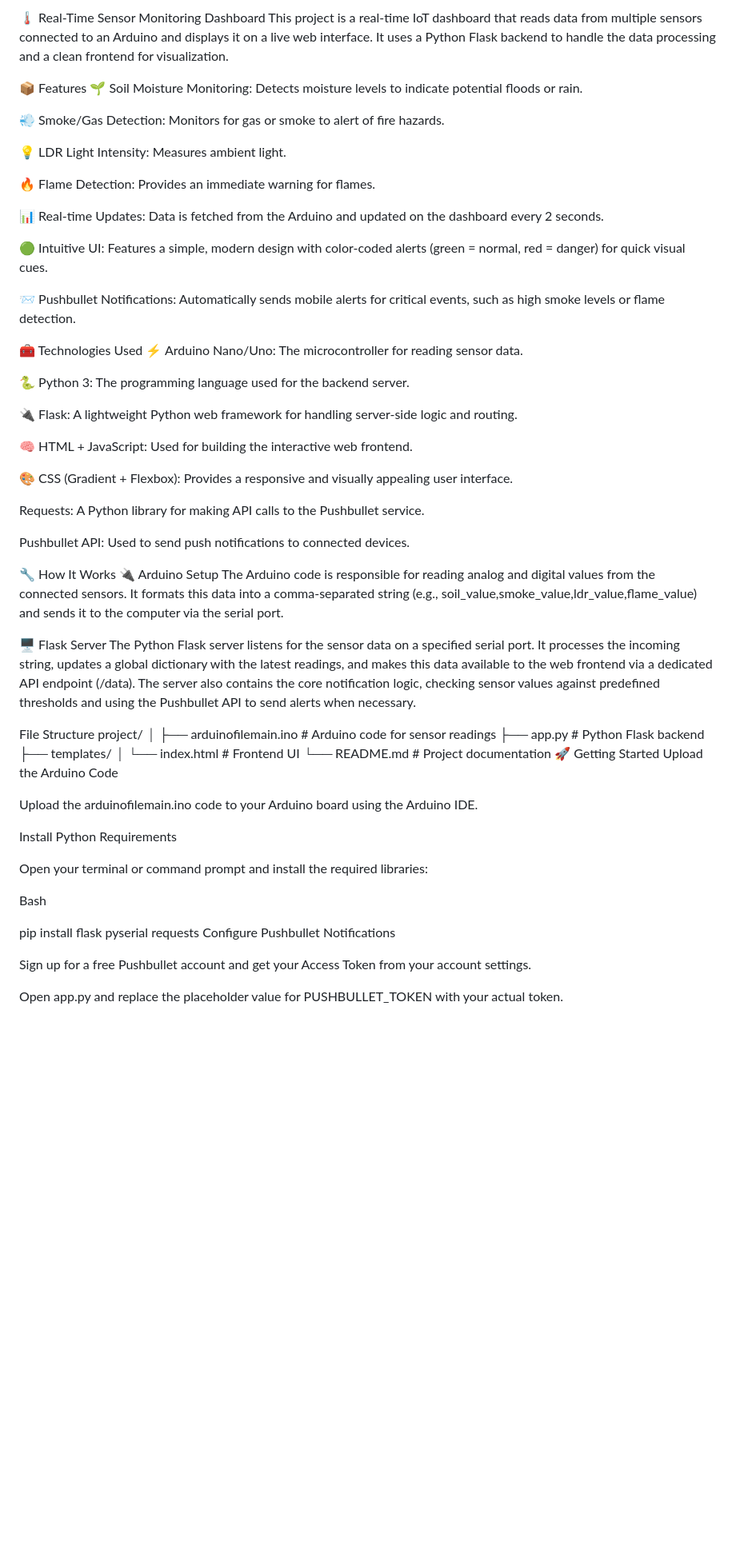
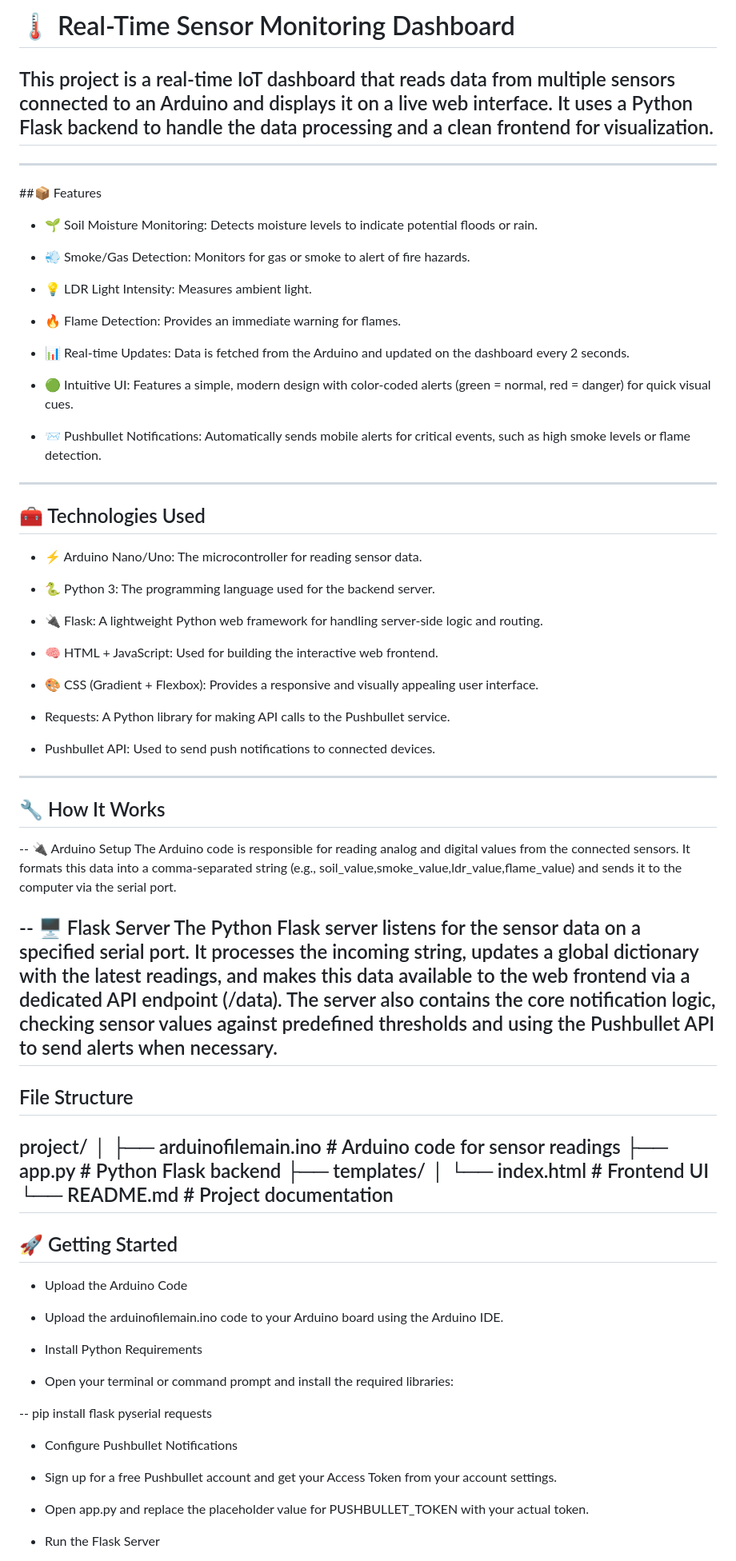
Before and after one commit to VTG56/Hazard-Detection-and-Notification-System, a Markdown page: README.md, the part around one of its changes. Shown at 80% size. Rendered like a GitHub page; blank space fills up the shorter version.

```diff
--- a/README.md
+++ b/README.md
@@ -1,44 +1,44 @@
-🌡️ Real-Time Sensor Monitoring Dashboard
-This project is a real-time IoT dashboard that reads data from multiple sensors connected to an Arduino and displays it on a live web interface. It uses a Python Flask backend to handle the data processing and a clean frontend for visualization.
+# 🌡️ Real-Time Sensor Monitoring Dashboard
+## This project is a real-time IoT dashboard that reads data from multiple sensors connected to an Arduino and displays it on a live web interface. It uses a Python Flask backend to handle the data processing and a clean frontend for visualization.
+---
+##📦 Features
+- 🌱 Soil Moisture Monitoring: Detects moisture levels to indicate potential floods or rain.
 
-📦 Features
-🌱 Soil Moisture Monitoring: Detects moisture levels to indicate potential floods or rain.
+- 💨 Smoke/Gas Detection: Monitors for gas or smoke to alert of fire hazards.
 
-💨 Smoke/Gas Detection: Monitors for gas or smoke to alert of fire hazards.
+- 💡 LDR Light Intensity: Measures ambient light.
 
-💡 LDR Light Intensity: Measures ambient light.
+- 🔥 Flame Detection: Provides an immediate warning for flames.
 
-🔥 Flame Detection: Provides an immediate warning for flames.
+- 📊 Real-time Updates: Data is fetched from the Arduino and updated on the dashboard every 2 seconds.
 
-📊 Real-time Updates: Data is fetched from the Arduino and updated on the dashboard every 2 seconds.
+- 🟢 Intuitive UI: Features a simple, modern design with color-coded alerts (green = normal, red = danger) for quick visual cues.
 
-🟢 Intuitive UI: Features a simple, modern design with color-coded alerts (green = normal, red = danger) for quick visual cues.
+- 📨 Pushbullet Notifications: Automatically sends mobile alerts for critical events, such as high smoke levels or flame detection.
+---
+## 🧰 Technologies Used
+- ⚡ Arduino Nano/Uno: The microcontroller for reading sensor data.
 
-📨 Pushbullet Notifications: Automatically sends mobile alerts for critical events, such as high smoke levels or flame detection.
+- 🐍 Python 3: The programming language used for the backend server.
 
-🧰 Technologies Used
-⚡ Arduino Nano/Uno: The microcontroller for reading sensor data.
+- 🔌 Flask: A lightweight Python web framework for handling server-side logic and routing.
 
-🐍 Python 3: The programming language used for the backend server.
+- 🧠 HTML + JavaScript: Used for building the interactive web frontend.
 
-🔌 Flask: A lightweight Python web framework for handling server-side logic and routing.
+- 🎨 CSS (Gradient + Flexbox): Provides a responsive and visually appealing user interface.
 
-🧠 HTML + JavaScript: Used for building the interactive web frontend.
+- Requests: A Python library for making API calls to the Pushbullet service.
 
-🎨 CSS (Gradient + Flexbox): Provides a responsive and visually appealing user interface.
-
-Requests: A Python library for making API calls to the Pushbullet service.
-
-Pushbullet API: Used to send push notifications to connected devices.
-
-🔧 How It Works
-🔌 Arduino Setup
+- Pushbullet API: Used to send push notifications to connected devices.
+---
+## 🔧 How It Works
+-- 🔌 Arduino Setup
 The Arduino code is responsible for reading analog and digital values from the connected sensors. It formats this data into a comma-separated string (e.g., soil_value,smoke_value,ldr_value,flame_value) and sends it to the computer via the serial port.
 
-🖥 Flask Server
+-- 🖥 Flask Server
 The Python Flask server listens for the sensor data on a specified serial port. It processes the incoming string, updates a global dictionary with the latest readings, and makes this data available to the web frontend via a dedicated API endpoint (/data). The server also contains the core notification logic, checking sensor values against predefined thresholds and using the Pushbullet API to send alerts when necessary.
-
-File Structure
+---
+## File Structure
 project/
 │
 ├── arduinofilemain.ino         # Arduino code for sensor readings
@@ -46,21 +46,22 @@ project/
 ├── templates/
 │   └── index.html              # Frontend UI
 └── README.md                   # Project documentation
-🚀 Getting Started
-Upload the Arduino Code
+---
+## 🚀 Getting Started
+- Upload the Arduino Code
 
-Upload the arduinofilemain.ino code to your Arduino board using the Arduino IDE.
+- Upload the arduinofilemain.ino code to your Arduino board using the Arduino IDE.
 
-Install Python Requirements
+- Install Python Requirements
 
-Open your terminal or command prompt and install the required libraries:
+- Open your terminal or command prompt and install the required libraries:
 
-Bash
+-- pip install flask pyserial requests
+- Configure Pushbullet Notifications
 
-pip install flask pyserial requests
-Configure Pushbullet Notifications
+- Sign up for a free Pushbullet account and get your Access Token from your account settings.
 
-Sign up for a free Pushbullet account and get your Access Token from your account settings.
+- Open app.py and replace the placeholder value for PUSHBULLET_TOKEN with your actual token.
 
-Open app.py and replace the placeholder value for PUSHBULLET_TOKEN with your actual token.
+- Run the Flask Server
 
```
Also changed, not shown: other parts of README.md (+3 -8 lines).
